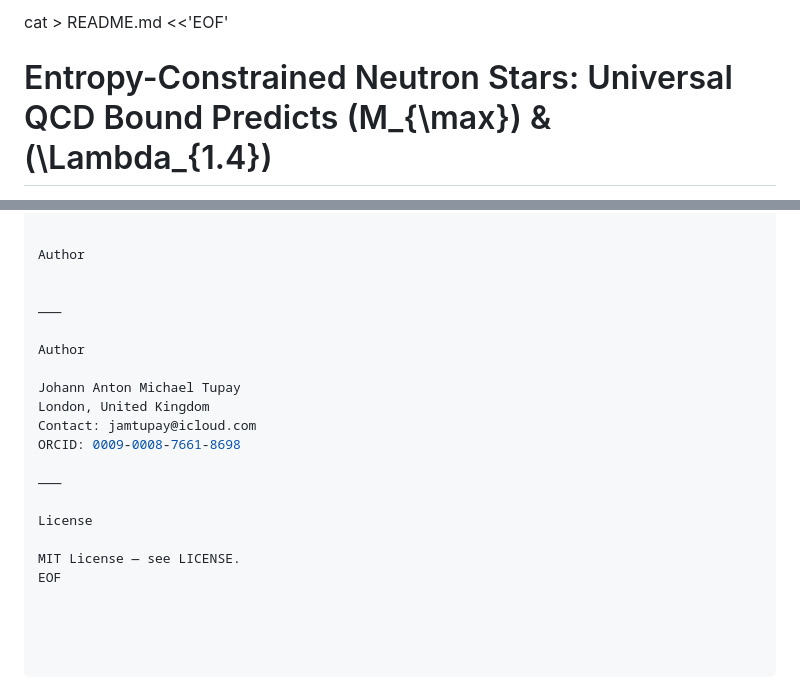
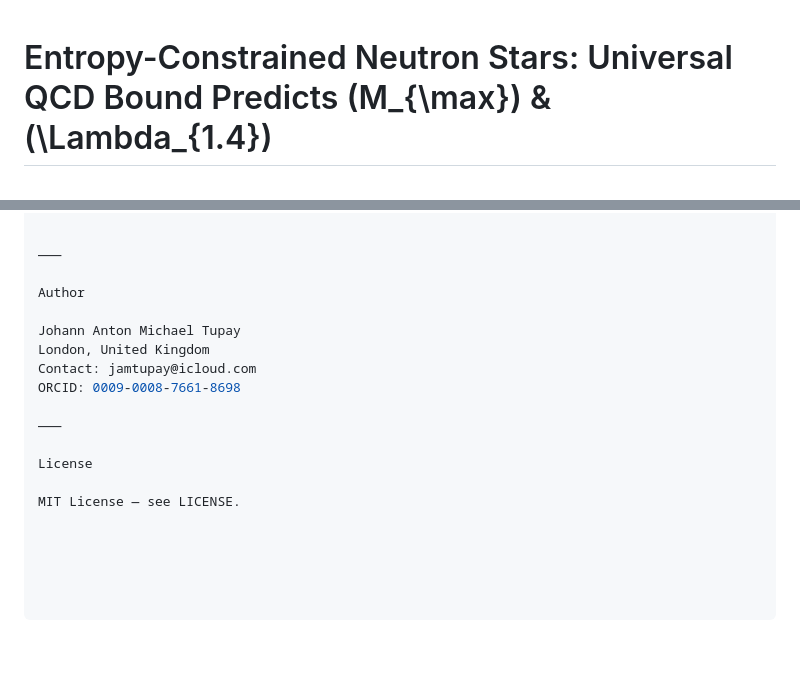
Before and after one commit to JAMTUPAY/paper4-entropy-neutron-stars, a Markdown page: README.md, 2 parts joined by grey strips. Rendered like a GitHub page; blank space fills up the shorter version.

```diff
--- a/README.md
+++ b/README.md
@@ -1,4 +1,4 @@
-cat > README.md <<'EOF'
+
 # Entropy-Constrained Neutron Stars: Universal QCD Bound Predicts \(M_{\max}\) & \(\Lambda_{1.4}\)
 
 **DOIs:**
@@ -136,9 +136,6 @@ Citation
 }
 
 
-Author
-
-
 ⸻
 
 Author
@@ -153,4 +150,3 @@ ORCID: 0009-0008-7661-8698
 License
 
 MIT License — see LICENSE.
-EOF
```
